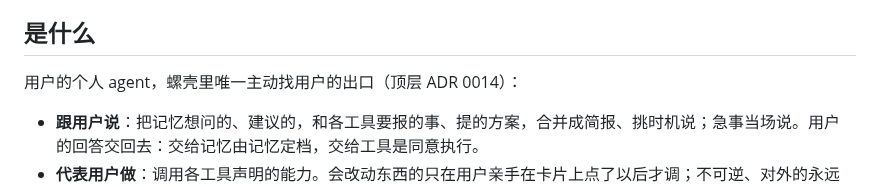
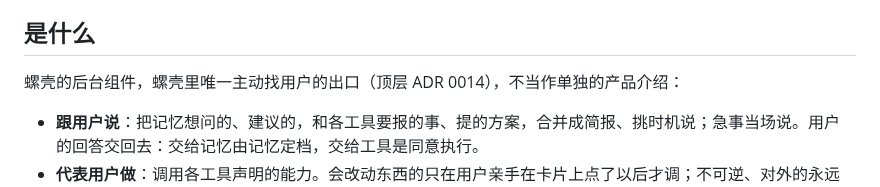
Before and after one commit to Keith-CY/luoke, a Markdown page: projects/luoke-agent.md, the part around the change. Rendered like a GitHub page.

Commit message:
projects/luoke-agent: describe agent as 螺壳's background component (CONTEXT「对外怎么叫」)

```diff
--- a/projects/luoke-agent.md
+++ b/projects/luoke-agent.md
@@ -5,7 +5,7 @@
 
 ## 是什么
 
-用户的个人 agent，螺壳里唯一主动找用户的出口（顶层 ADR 0014）：
+螺壳的后台组件，螺壳里唯一主动找用户的出口（顶层 ADR 0014），不当作单独的产品介绍：
 
 - **跟用户说**：把记忆想问的、建议的，和各工具要报的事、提的方案，合并成简报、挑时机说；急事当场说。用户的回答交回去：交给记忆由记忆定档，交给工具是同意执行。
 - **代表用户做**：调用各工具声明的能力。会改动东西的只在用户亲手在卡片上点了以后才调；不可逆、对外的永远要用户点（ADR 0016）。
```
